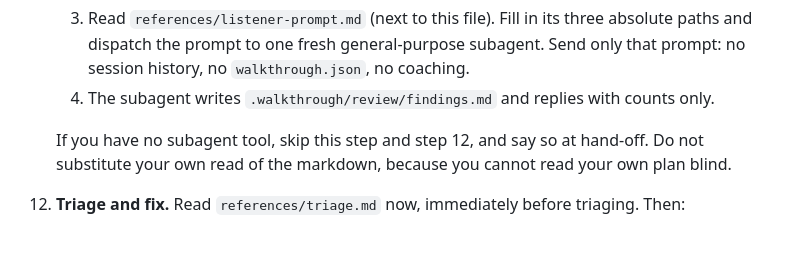
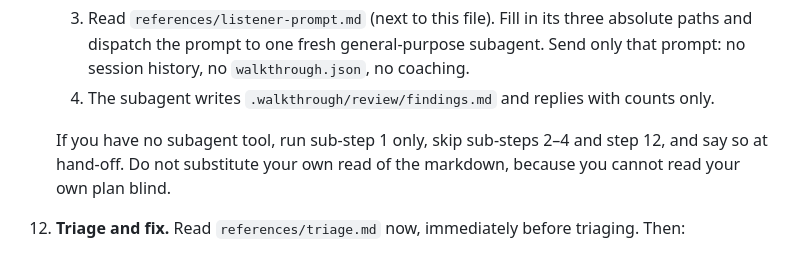
Before and after one commit to NitzanLary/walkthrough, a Markdown page: skills/walkthrough/SKILL.md, the part around the change. Drawn GitHub-style.

Commit message:
Still render markdown when no subagent tool is available
Without a subagent tool the skill skipped all of step 11, so
walkthrough markdown never ran, yet step 13 reports the markdown path
and falls back to it. Run sub-step 1 only and skip the rest.

Co-authored-by: Copilot <223556219+Copilot@users.noreply.github.com>

```diff
--- a/skills/walkthrough/SKILL.md
+++ b/skills/walkthrough/SKILL.md
@@ -155,9 +155,9 @@ Schema: `schema.json` (next to this file). Worked example: `examples/small.json`
     4. The subagent writes `.walkthrough/review/findings.md` and replies with
        counts only.
 
-    If you have no subagent tool, skip this step and step 12, and say so at
-    hand-off. Do not substitute your own read of the markdown, because you
-    cannot read your own plan blind.
+    If you have no subagent tool, run sub-step 1 only, skip sub-steps 2–4 and
+    step 12, and say so at hand-off. Do not substitute your own read of the
+    markdown, because you cannot read your own plan blind.
 
 12. **Triage and fix.** Read `references/triage.md` now, immediately before
     triaging. Then:
```
Also changed, not shown: 2 other files.
